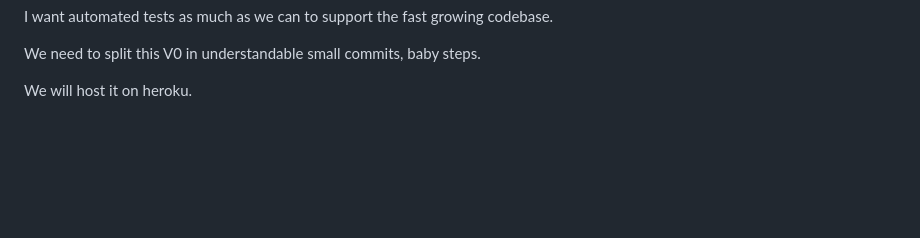
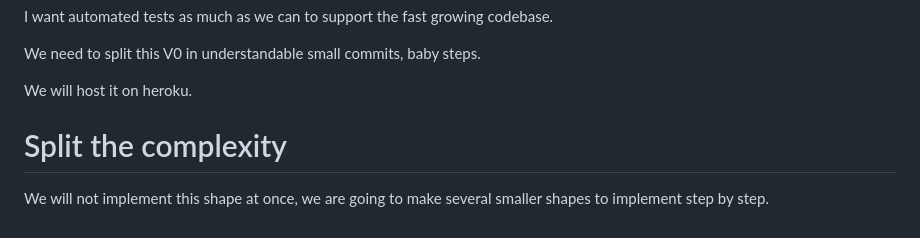
Before and after one commit to JeSuisUnCaillou/mario_cartes, a Markdown page: docs/shaping/V0 - Initial pitch.md, the part around the change. Drawn GitHub-style; blank space fills up the shorter version.

```diff
--- a/docs/shaping/V0 - Initial pitch.md
+++ b/docs/shaping/V0 - Initial pitch.md
@@ -50,3 +50,7 @@ I want automated tests as much as we can to support the fast growing codebase.
 We need to split this V0 in understandable small commits, baby steps.
 
 We will host it on heroku.
+
+# Split the complexity
+
+We will not implement this shape at once, we are going to make several smaller shapes to implement step by step.
```
Also changed, not shown: docs/plans/V0.md (deleted, +0 -240 lines), docs/shaping/V0.3 - improve player movement.md (added, +15 -0 lines).
